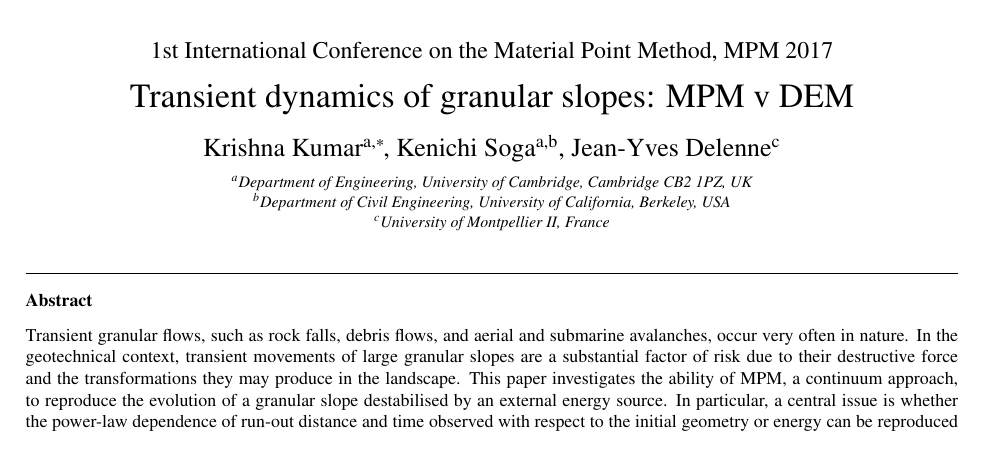
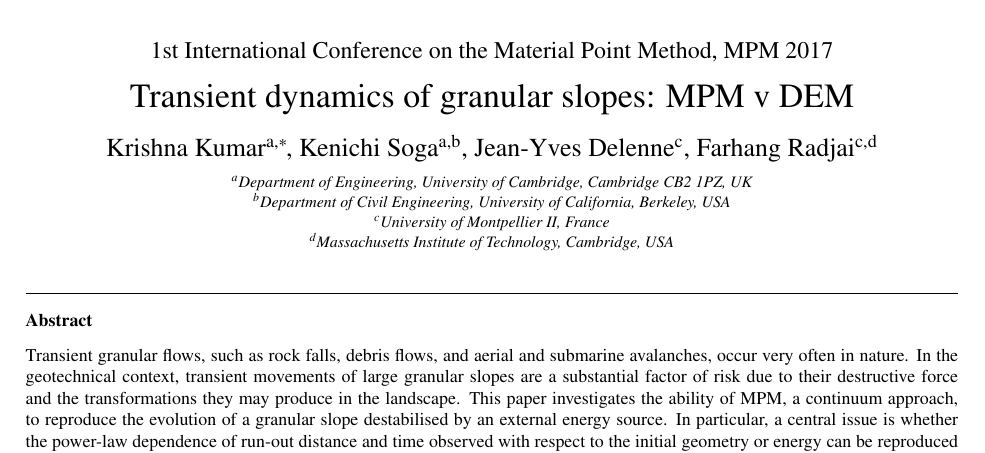
Before and after one commit to kks32-docs/2017-mpm, a LaTeX paper (paper.tex): part of page 1 of 8, cut so that both start at the same text. The pictures show the PDF file paper.pdf that the author committed with the source.

Commit message:
Added Farhang Radjai

```diff
--- a/paper.tex
+++ b/paper.tex
@@ -47,12 +47,14 @@
 \author[a]{Krishna Kumar\corref{cor1}}
 \author[a,b]{Kenichi Soga}
 \author[c]{Jean-Yves Delenne}
+\author[c,d]{Farhang Radjai}
 
 \address[a]{Department of Engineering, University of Cambridge, Cambridge CB2
   1PZ, UK}
 \address[b]{Department of Civil Engineering, University of California,
   Berkeley, USA}
 \address[c]{University of Montpellier II, France}
+\address[d]{Massachusetts Institute of Technology, Cambridge, USA}
 
 \begin{abstract}
 Transient granular flows, such as rock falls, debris flows, and aerial and
```
Also changed, not shown: paper.pdf.
